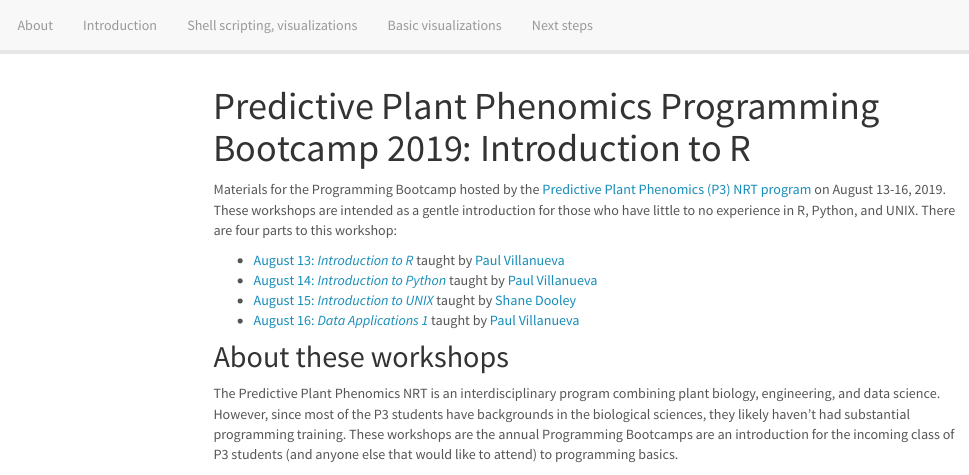
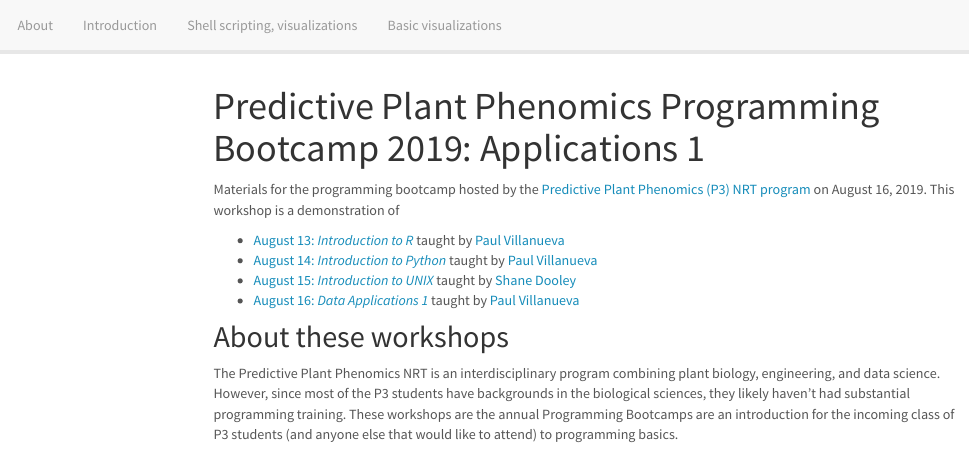
Before and after one commit to pommevilla/p3.bootcamp.da1.2019, an R Markdown document (index.Rmd): the page in a window 1100 px wide, from its top. Rendered offline with R 4.5, knitr and Pandoc, with nearby package versions; menus at the side of the page are left out.

Commit message:
Update links

```diff
--- a/_site.yml
+++ b/_site.yml
@@ -11,8 +11,6 @@ navbar:
     href: lesson_1.html
   - text: Basic visualizations
     href: lesson_2.html
-  - text: Next steps
-    href: next_steps.html
 
 
 output:
--- a/index.Rmd
+++ b/index.Rmd
@@ -1,8 +1,8 @@
 ---
-title: "Predictive Plant Phenomics Programming Bootcamp 2019: Introduction to R"
+title: "Predictive Plant Phenomics Programming Bootcamp 2019: Applications 1"
 ---
 
-Materials for the Programming Bootcamp hosted by the [Predictive Plant Phenomics (P3) NRT program][p3-landing] on August 13-16, 2019.  These workshops are intended as a gentle introduction for those who have little to no experience in R, Python, and UNIX.  There are four parts to this workshop:
+Materials for the programming bootcamp hosted by the [Predictive Plant Phenomics (P3) NRT program][p3-landing] on August 16, 2019. This workshop is a demonstration of
 
 * [August 13: *Introduction to R*][intro-to-r] taught by [Paul Villanueva][paul-github]
 * [August 14: *Introduction to Python*][intro-to-python] taught by [Paul Villanueva][paul-github]
```
